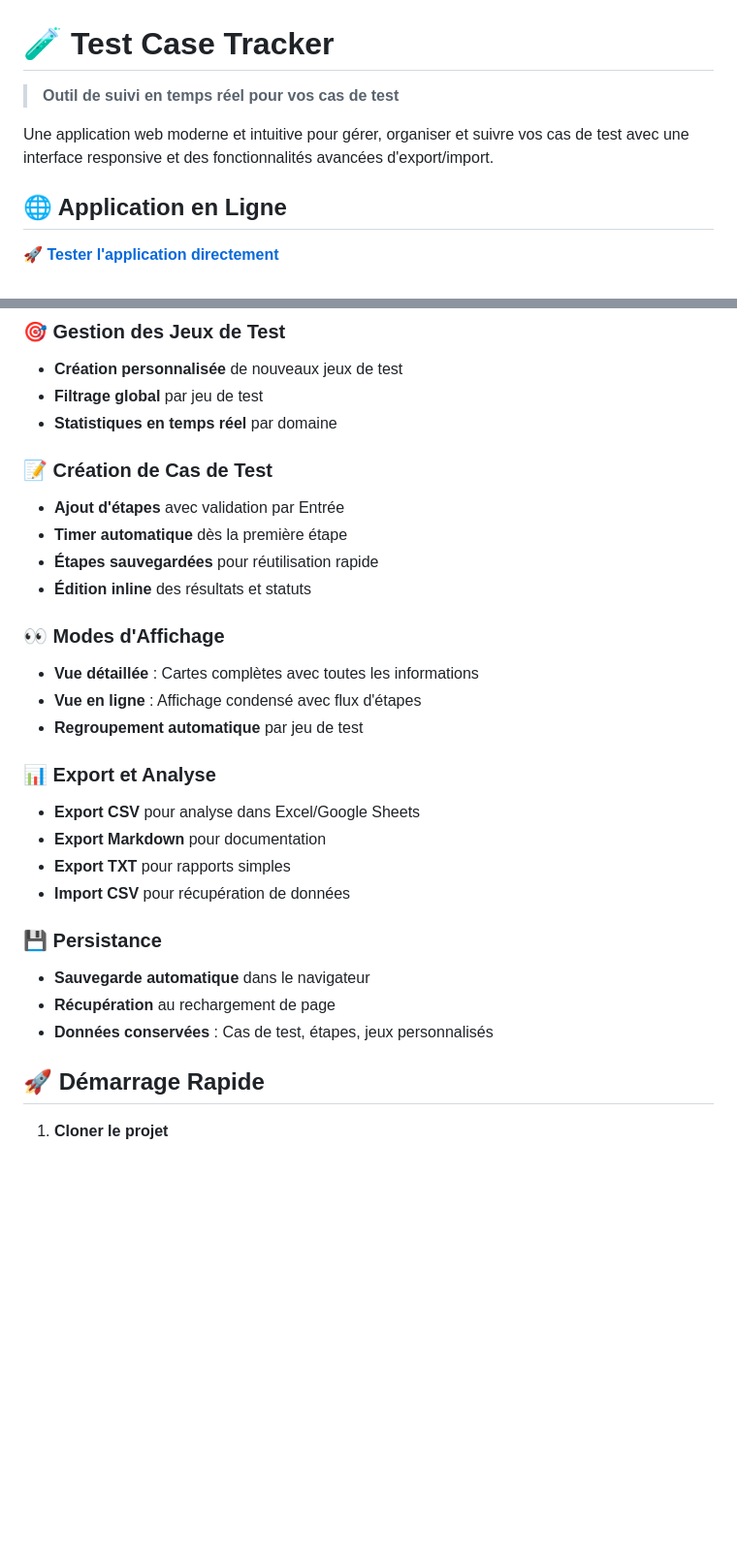
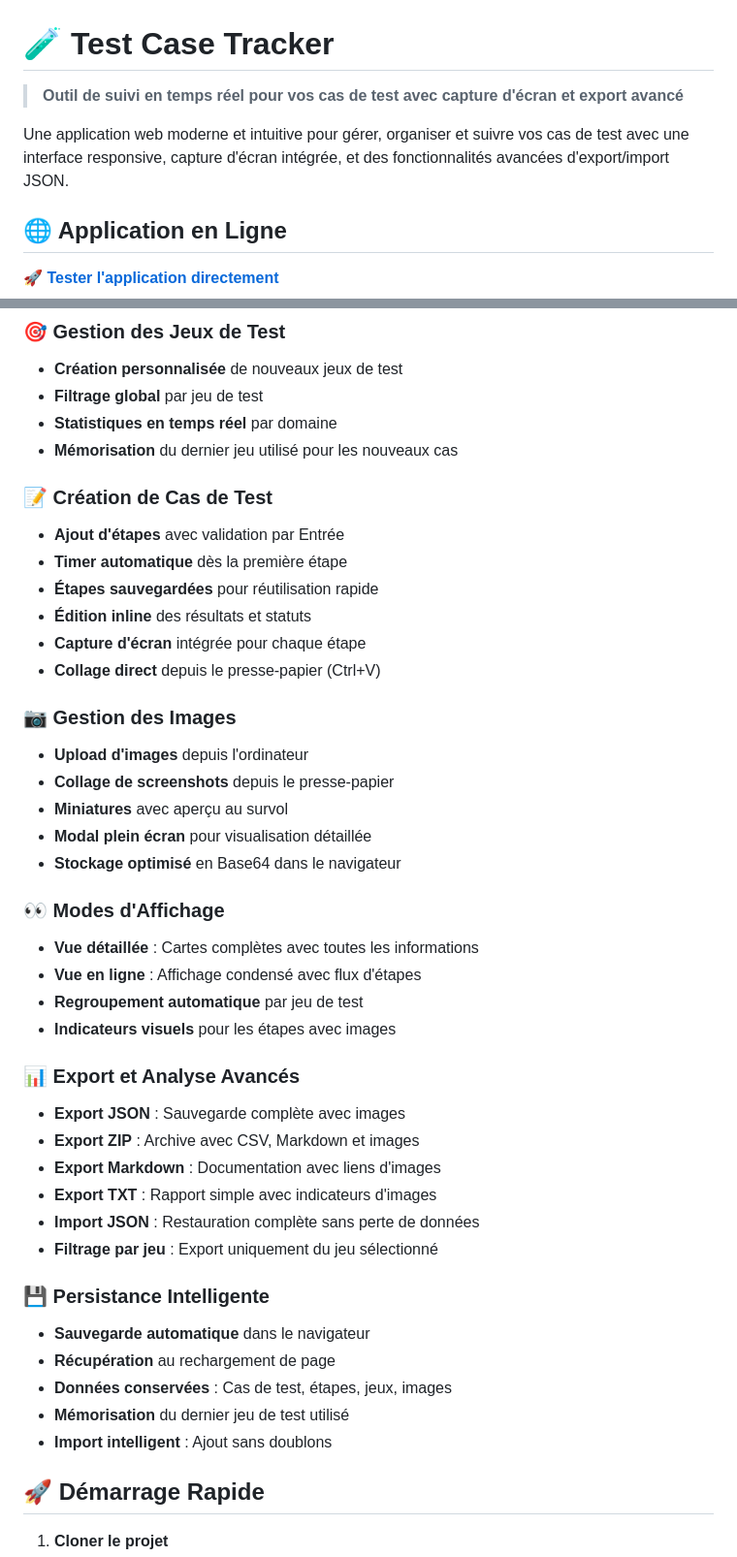
Before and after one commit to mickadam/Test-Case-Tracker, a Markdown page: README.md, 2 parts joined by grey strips. Shown: that part at 97% size. Drawn GitHub-style; blank space fills up the shorter version.

```diff
--- a/README.md
+++ b/README.md
@@ -1,8 +1,8 @@
 # 🧪 Test Case Tracker
 
-> **Outil de suivi en temps réel pour vos cas de test**
+> **Outil de suivi en temps réel pour vos cas de test avec capture d'écran et export avancé**
 
-Une application web moderne et intuitive pour gérer, organiser et suivre vos cas de test avec une interface responsive et des fonctionnalités avancées d'export/import.
+Une application web moderne et intuitive pour gérer, organiser et suivre vos cas de test avec une interface responsive, capture d'écran intégrée, et des fonctionnalités avancées d'export/import JSON.
 
 ## 🌐 Application en Ligne
 
@@ -16,28 +16,43 @@ L'application est déployée sur GitHub Pages et accessible immédiatement sans
 - **Création personnalisée** de nouveaux jeux de test
 - **Filtrage global** par jeu de test
 - **Statistiques en temps réel** par domaine
+- **Mémorisation** du dernier jeu utilisé pour les nouveaux cas
 
 ### 📝 Création de Cas de Test
 - **Ajout d'étapes** avec validation par Entrée
 - **Timer automatique** dès la première étape
 - **Étapes sauvegardées** pour réutilisation rapide
 - **Édition inline** des résultats et statuts
+- **Capture d'écran** intégrée pour chaque étape
+- **Collage direct** depuis le presse-papier (Ctrl+V)
+
+### 📷 Gestion des Images
+- **Upload d'images** depuis l'ordinateur
+- **Collage de screenshots** depuis le presse-papier
+- **Miniatures** avec aperçu au survol
+- **Modal plein écran** pour visualisation détaillée
+- **Stockage optimisé** en Base64 dans le navigateur
 
 ### 👀 Modes d'Affichage
 - **Vue détaillée** : Cartes complètes avec toutes les informations
 - **Vue en ligne** : Affichage condensé avec flux d'étapes
 - **Regroupement automatique** par jeu de test
+- **Indicateurs visuels** pour les étapes avec images
 
-### 📊 Export et Analyse
-- **Export CSV** pour analyse dans Excel/Google Sheets
-- **Export Markdown** pour documentation
-- **Export TXT** pour rapports simples
-- **Import CSV** pour récupération de données
+### 📊 Export et Analyse Avancés
+- **Export JSON** : Sauvegarde complète avec images
+- **Export ZIP** : Archive avec CSV, Markdown et images
+- **Export Markdown** : Documentation avec liens d'images
+- **Export TXT** : Rapport simple avec indicateurs d'images
+- **Import JSON** : Restauration complète sans perte de données
+- **Filtrage par jeu** : Export uniquement du jeu sélectionné
 
-### 💾 Persistance
+### 💾 Persistance Intelligente
 - **Sauvegarde automatique** dans le navigateur
 - **Récupération** au rechargement de page
-- **Données conservées** : Cas de test, étapes, jeux personnalisés
+- **Données conservées** : Cas de test, étapes, jeux, images
+- **Mémorisation** du dernier jeu de test utilisé
+- **Import intelligent** : Ajout sans doublons
 
 ## 🚀 Démarrage Rapide
 
```
Also changed, not shown: other parts of README.md (+65 -10 lines).
